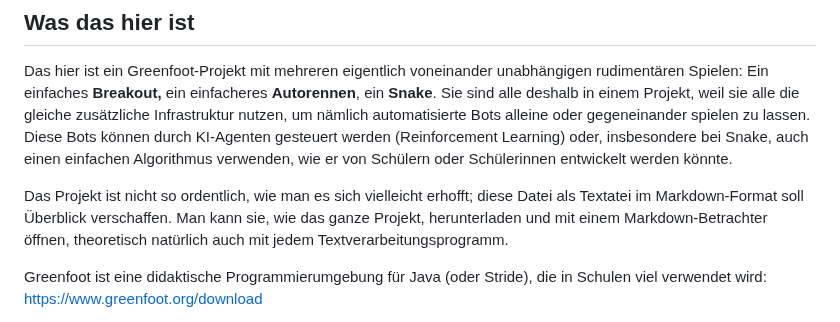
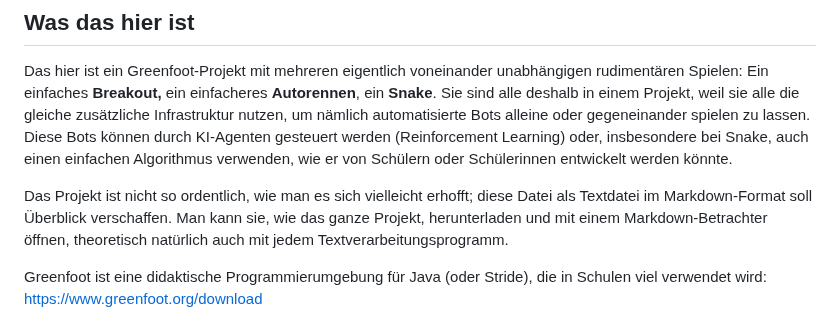
Before and after one commit to HerrRau/GreenfootReinforcementLearning, a Markdown page: README.md, the part around the change. GitHub-like rendering.

```diff
--- a/README.md
+++ b/README.md
@@ -4,7 +4,7 @@
 
 Das hier ist ein Greenfoot-Projekt mit mehreren eigentlich voneinander unabhängigen rudimentären Spielen: Ein einfaches **Breakout,** ein einfacheres **Autorennen**, ein **Snake**. Sie sind alle deshalb in einem Projekt, weil sie alle die gleiche zusätzliche Infrastruktur nutzen, um nämlich automatisierte Bots alleine oder gegeneinander spielen zu lassen. Diese Bots können durch KI-Agenten gesteuert werden (Reinforcement Learning) oder, insbesondere bei Snake, auch einen einfachen Algorithmus verwenden, wie er von Schülern oder Schülerinnen entwickelt werden könnte.
 
-Das Projekt ist nicht so ordentlich, wie man es sich vielleicht erhofft; diese Datei als Textatei im Markdown-Format soll Überblick verschaffen. Man kann sie, wie das ganze Projekt, herunterladen und mit einem Markdown-Betrachter öffnen, theoretisch natürlich auch mit jedem Textverarbeitungsprogramm.
+Das Projekt ist nicht so ordentlich, wie man es sich vielleicht erhofft; diese Datei als Textdatei im Markdown-Format soll Überblick verschaffen. Man kann sie, wie das ganze Projekt, herunterladen und mit einem Markdown-Betrachter öffnen, theoretisch natürlich auch mit jedem Textverarbeitungsprogramm.
 
 Greenfoot ist eine didaktische Programmierumgebung für Java (oder Stride), die in Schulen viel verwendet wird: https://www.greenfoot.org/download
 
```
